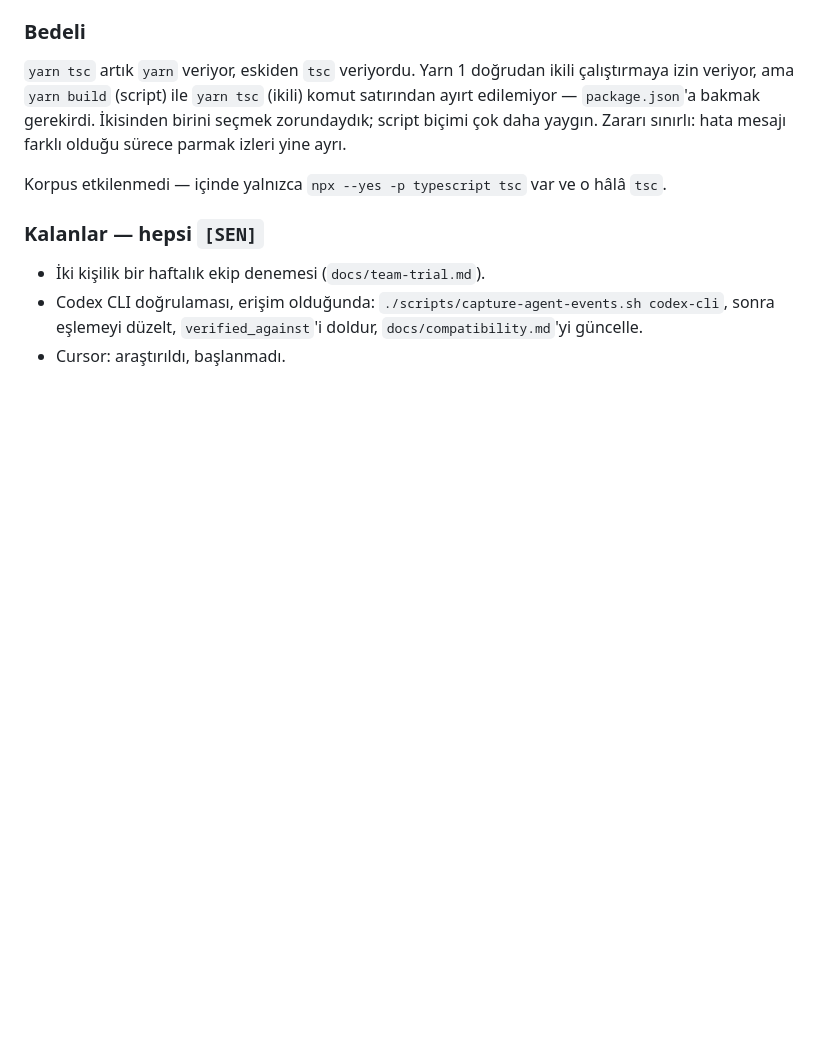
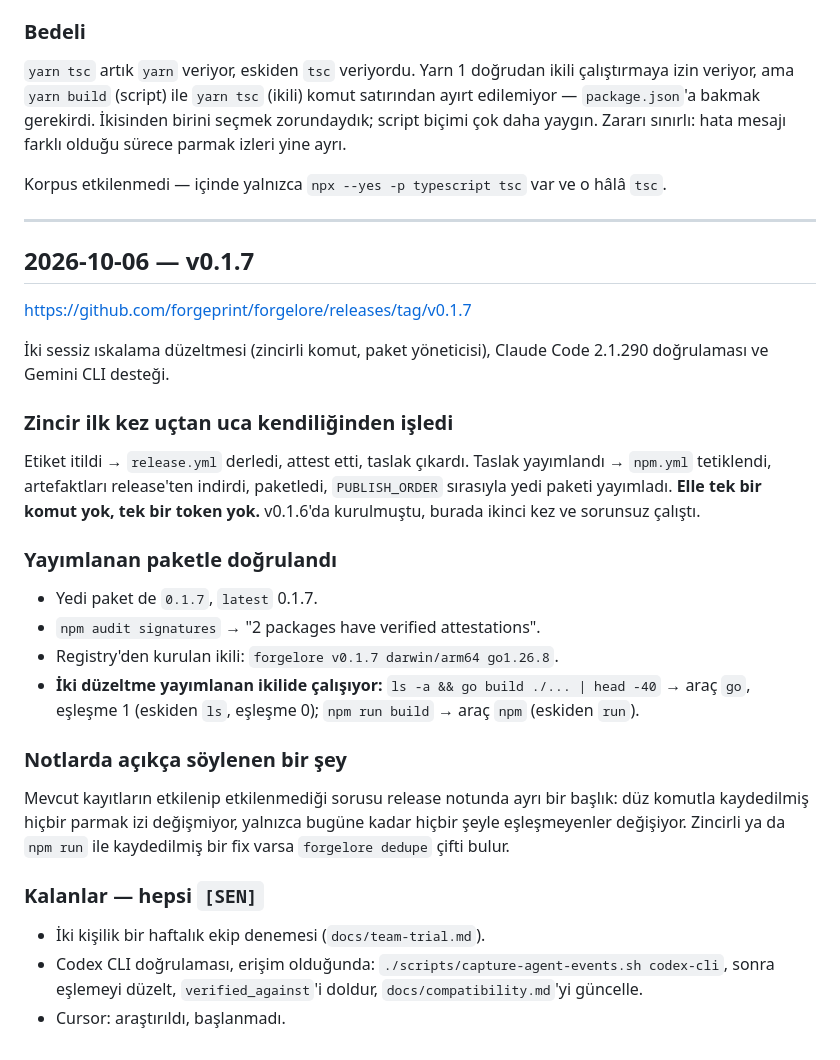
Before and after one commit to forgeprint/forgelore, a Markdown page: docs/ilerleme.md, the part around the change. Drawn GitHub-style; blank space fills up the shorter version.

Commit message:
Record the v0.1.7 release
Co-Authored-By: Claude Opus 5 <noreply@anthropic.com>
Signed-off-by: Ali Osman <aliosman.mho@gmail.com>

```diff
--- a/docs/ilerleme.md
+++ b/docs/ilerleme.md
@@ -2398,6 +2398,39 @@ Zararı sınırlı: hata mesajı farklı olduğu sürece parmak izleri yine ayr
 Korpus etkilenmedi — içinde yalnızca `npx --yes -p typescript tsc` var ve o
 hâlâ `tsc`.
 
+---
+
+## 2026-10-06 — v0.1.7
+
+https://github.com/forgeprint/forgelore/releases/tag/v0.1.7
+
+İki sessiz ıskalama düzeltmesi (zincirli komut, paket yöneticisi), Claude
+Code 2.1.290 doğrulaması ve Gemini CLI desteği.
+
+### Zincir ilk kez uçtan uca kendiliğinden işledi
+
+Etiket itildi → `release.yml` derledi, attest etti, taslak çıkardı. Taslak
+yayımlandı → `npm.yml` tetiklendi, artefaktları release'ten indirdi,
+paketledi, `PUBLISH_ORDER` sırasıyla yedi paketi yayımladı. **Elle tek bir
+komut yok, tek bir token yok.** v0.1.6'da kurulmuştu, burada ikinci kez ve
+sorunsuz çalıştı.
+
+### Yayımlanan paketle doğrulandı
+
+- Yedi paket de `0.1.7`, `latest` 0.1.7.
+- `npm audit signatures` → "2 packages have verified attestations".
+- Registry'den kurulan ikili: `forgelore v0.1.7 darwin/arm64 go1.26.8`.
+- **İki düzeltme yayımlanan ikilide çalışıyor:**
+  `ls -a && go build ./... | head -40` → araç `go`, eşleşme 1 (eskiden
+  `ls`, eşleşme 0); `npm run build` → araç `npm` (eskiden `run`).
+
+### Notlarda açıkça söylenen bir şey
+
+Mevcut kayıtların etkilenip etkilenmediği sorusu release notunda ayrı bir
+başlık: düz komutla kaydedilmiş hiçbir parmak izi değişmiyor, yalnızca
+bugüne kadar hiçbir şeyle eşleşmeyenler değişiyor. Zincirli ya da `npm run`
+ile kaydedilmiş bir fix varsa `forgelore dedupe` çifti bulur.
+
 ### Kalanlar — hepsi `[SEN]`
 - İki kişilik bir haftalık ekip denemesi (`docs/team-trial.md`).
 - Codex CLI doğrulaması, erişim olduğunda:
```
